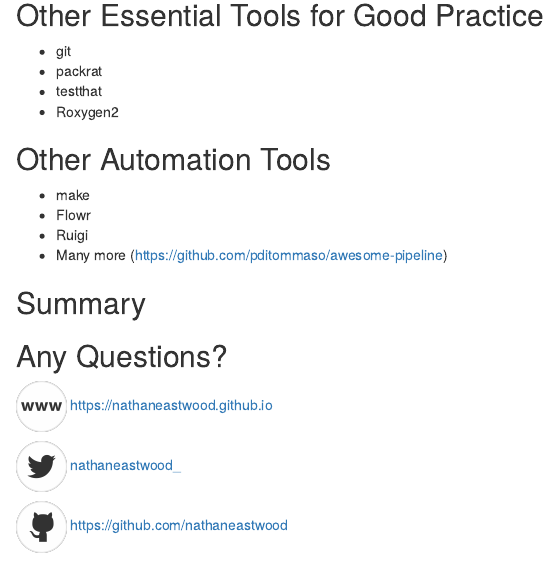
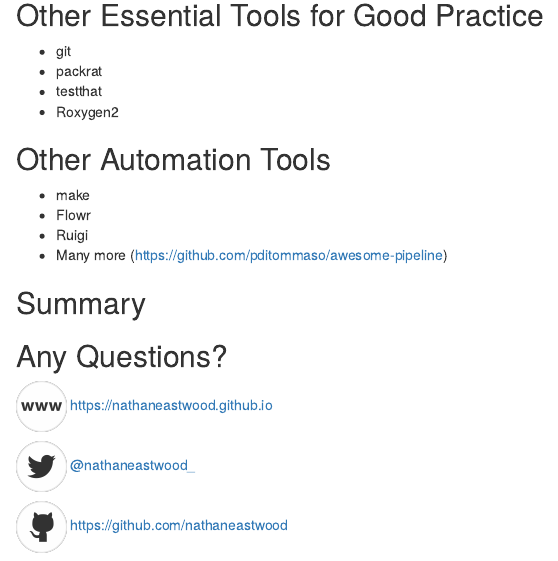
Before and after one commit to nathaneastwood/effective-analysis-pipelines-in-R, an R Markdown document (effective-data-analysis-pipelines-in-R.Rmd): the page in a window 1100 px wide, from 1500 px down. Rendered offline with R 4.5, knitr and Pandoc, with nearby package versions; drawn as R Markdown's standard HTML page in place of the format the file asks for.

Commit message:
Correctly align text and images

```diff
--- a/effective-data-analysis-pipelines-in-R.Rmd
+++ b/effective-data-analysis-pipelines-in-R.Rmd
@@ -8,7 +8,7 @@
     self_contained: false
     katex: true
     theme: mango
-    css: style-mango.css
+    css: presentation.css
 ---
 
 ## About Me
@@ -99,6 +99,12 @@
 
 ## Any Questions?
 
-<p><img src="img/www-512x512.png" alt="website" style="width:50px;height:50px;" align="middle"> [https://nathaneastwood.github.io](https://nathaneastwood.github.io)</p>
-<p><img src="img/twitter-512x512.png" alt="Twitter" style="width:50px;height:50px;" align="middle"> [nathaneastwood_](https://www.twitter.com/nathaneastwood_)</p>
-<p><img src="img/github-512x512.png" alt="GitHub" style="width:50px;height:50px;" align="middle"> [https://github.com/nathaneastwood](https://github.com/nathaneastwood)</p>
+<p>
+  <img src="img/www-512x512.png" alt="website" style="width:50px;height:50px;" /> [https://nathaneastwood.github.io](https://nathaneastwood.github.io)
+</p>
+<p>
+  <img src="img/twitter-512x512.png" alt="Twitter" style="width:50px;height:50px;" align="middle"> [\@nathaneastwood_](https://www.twitter.com/nathaneastwood_)
+</p>
+<p>
+  <img src="img/github-512x512.png" alt="GitHub" style="width:50px;height:50px;" align="middle"> [https://github.com/nathaneastwood](https://github.com/nathaneastwood)
+</p>
--- /dev/null
+++ b/presentation.css
@@ -0,0 +1,2 @@
+p { line-height: 50px; }
+p img { vertical-align: middle; }
```
